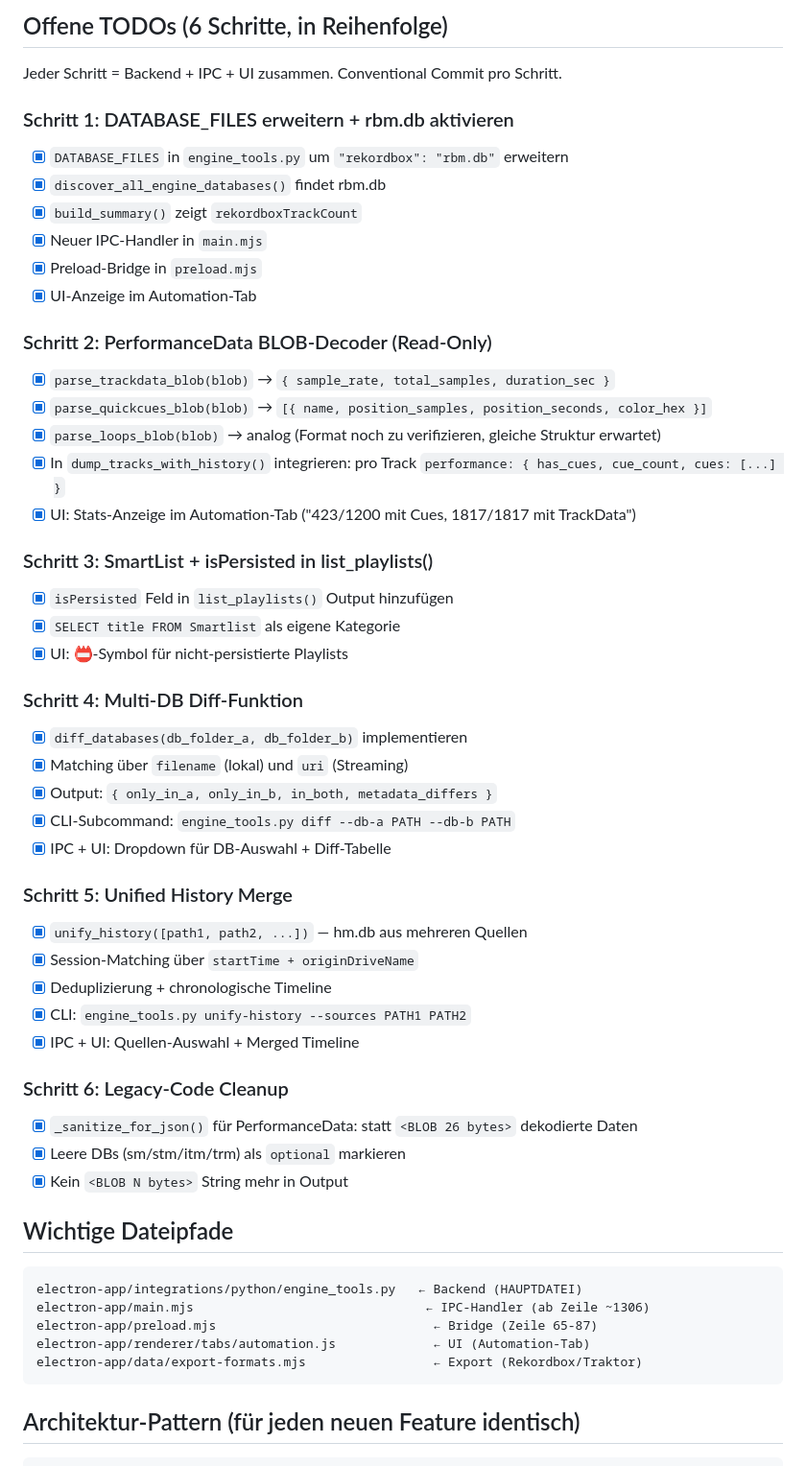
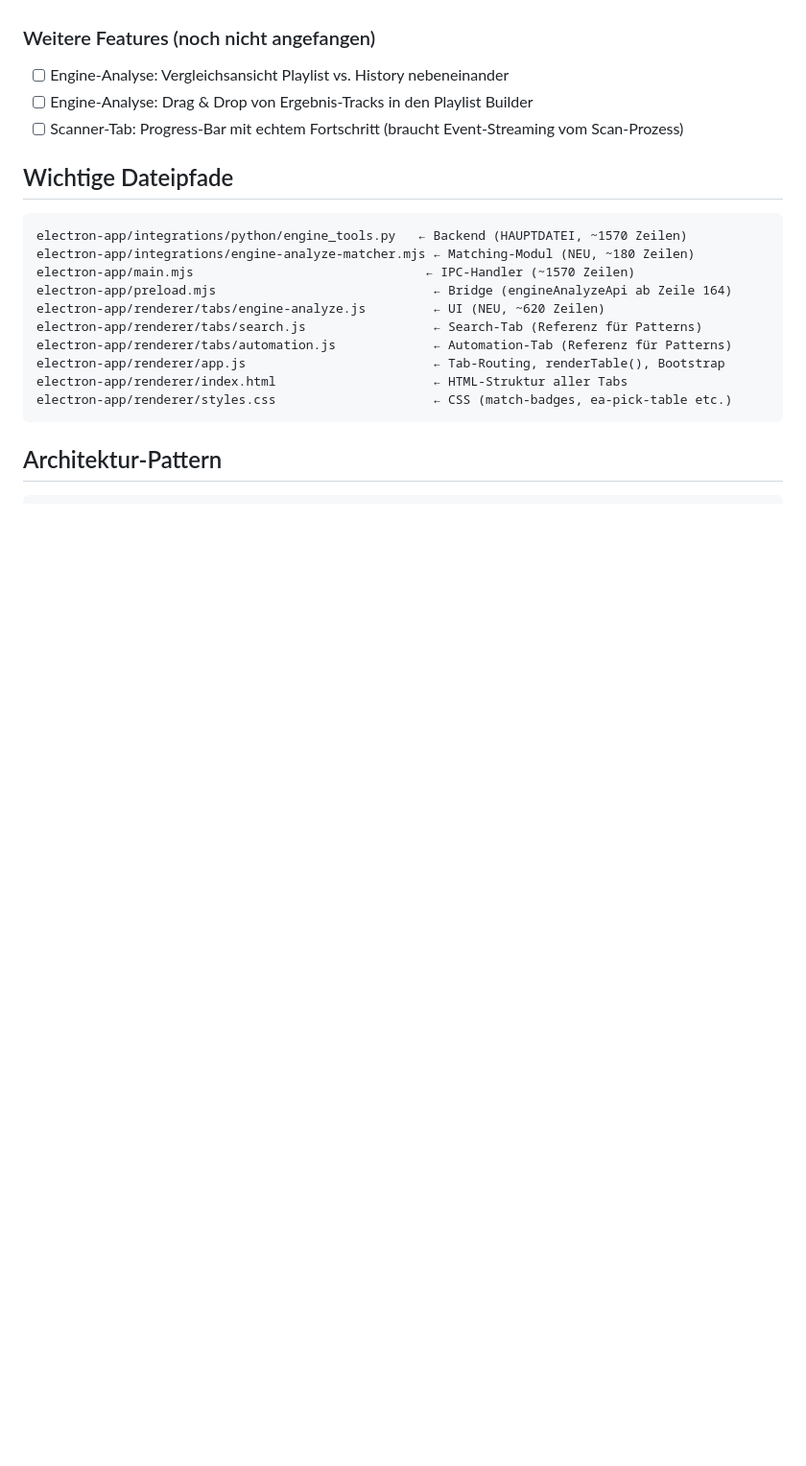
Before and after one commit to RVH3000/beatport-dj-suite, a Markdown page: LLM_HANDOFF.md, the part around one of its changes. Shown at 96% size. Drawn GitHub-style; blank space fills up the shorter version.

````diff
--- a/LLM_HANDOFF.md
+++ b/LLM_HANDOFF.md
@@ -75,55 +52,22 @@ Track #5719 "Surrender (Martin Landsky Remix)"
-## Offene TODOs (6 Schritte, in Reihenfolge)
-
-Jeder Schritt = Backend + IPC + UI zusammen. Conventional Commit pro Schritt.
-
-### Schritt 1: DATABASE_FILES erweitern + rbm.db aktivieren
-- [x] `DATABASE_FILES` in `engine_tools.py` um `"rekordbox": "rbm.db"` erweitern
-- [x] `discover_all_engine_databases()` findet rbm.db
-- [x] `build_summary()` zeigt `rekordboxTrackCount`
-- [x] Neuer IPC-Handler in `main.mjs`
-- [x] Preload-Bridge in `preload.mjs`
-- [x] UI-Anzeige im Automation-Tab
-
-### Schritt 2: PerformanceData BLOB-Decoder (Read-Only)
-- [x] `parse_trackdata_blob(blob)` → `{ sample_rate, total_samples, duration_sec }`
-- [x] `parse_quickcues_blob(blob)` → `[{ name, position_samples, position_seconds, color_hex }]`
-- [x] `parse_loops_blob(blob)` → analog (Format noch zu verifizieren, gleiche Struktur erwartet)
-- [x] In `dump_tracks_with_history()` integrieren: pro Track `performance: { has_cues, cue_count, cues: [...] }`
-- [x] UI: Stats-Anzeige im Automation-Tab ("423/1200 mit Cues, 1817/1817 mit TrackData")
-
-### Schritt 3: SmartList + isPersisted in list_playlists()
-- [x] `isPersisted` Feld in `list_playlists()` Output hinzufügen
-- [x] `SELECT title FROM Smartlist` als eigene Kategorie
-- [x] UI: 📛-Symbol für nicht-persistierte Playlists
-
-### Schritt 4: Multi-DB Diff-Funktion
-- [x] `diff_databases(db_folder_a, db_folder_b)` implementieren
-- [x] Matching über `filename` (lokal) und `uri` (Streaming)
-- [x] Output: `{ only_in_a, only_in_b, in_both, metadata_differs }`
-- [x] CLI-Subcommand: `engine_tools.py diff --db-a PATH --db-b PATH`
-- [x] IPC + UI: Dropdown für DB-Auswahl + Diff-Tabelle
-
-### Schritt 5: Unified History Merge
-- [x] `unify_history([path1, path2, ...])` — hm.db aus mehreren Quellen
-- [x] Session-Matching über `startTime + originDriveName`
-- [x] Deduplizierung + chronologische Timeline
-- [x] CLI: `engine_tools.py unify-history --sources PATH1 PATH2`
-- [x] IPC + UI: Quellen-Auswahl + Merged Timeline
-
-### Schritt 6: Legacy-Code Cleanup
-- [x] `_sanitize_for_json()` für PerformanceData: statt `<BLOB 26 bytes>` dekodierte Daten
-- [x] Leere DBs (sm/stm/itm/trm) als `optional` markieren
-- [x] Kein `<BLOB N bytes>` String mehr in Output
+### Weitere Features (noch nicht angefangen)
+- [ ] Engine-Analyse: Vergleichsansicht Playlist vs. History nebeneinander
+- [ ] Engine-Analyse: Drag & Drop von Ergebnis-Tracks in den Playlist Builder
+- [ ] Scanner-Tab: Progress-Bar mit echtem Fortschritt (braucht Event-Streaming vom Scan-Prozess)
 
 ## Wichtige Dateipfade
 
 ```
-electron-app/integrations/python/engine_tools.py   ← Backend (HAUPTDATEI)
-electron-app/main.mjs                               ← IPC-Handler (ab Zeile ~1306)
-electron-app/preload.mjs                             ← Bridge (Zeile 65-87)
-electron-app/renderer/tabs/automation.js             ← UI (Automation-Tab)
-electron-app/data/export-formats.mjs                 ← Export (Rekordbox/Traktor)
+electron-app/integrations/python/engine_tools.py   ← Backend (HAUPTDATEI, ~1570 Zeilen)
+electron-app/integrations/engine-analyze-matcher.mjs ← Matching-Modul (NEU, ~180 Zeilen)
+electron-app/main.mjs                               ← IPC-Handler (~1570 Zeilen)
+electron-app/preload.mjs                             ← Bridge (engineAnalyzeApi ab Zeile 164)
+electron-app/renderer/tabs/engine-analyze.js         ← UI (NEU, ~620 Zeilen)
+electron-app/renderer/tabs/search.js                 ← Search-Tab (Referenz für Patterns)
+electron-app/renderer/tabs/automation.js             ← Automation-Tab (Referenz für Patterns)
+electron-app/renderer/app.js                         ← Tab-Routing, renderTable(), Bootstrap
+electron-app/renderer/index.html                     ← HTML-Struktur aller Tabs
+electron-app/renderer/styles.css                     ← CSS (match-badges, ea-pick-table etc.)
 ```
 
-## Architektur-Pattern (für jeden neuen Feature identisch)
+## Architektur-Pattern
 
````
Also changed, not shown: other parts of LLM_HANDOFF.md (+49 -99 lines).
